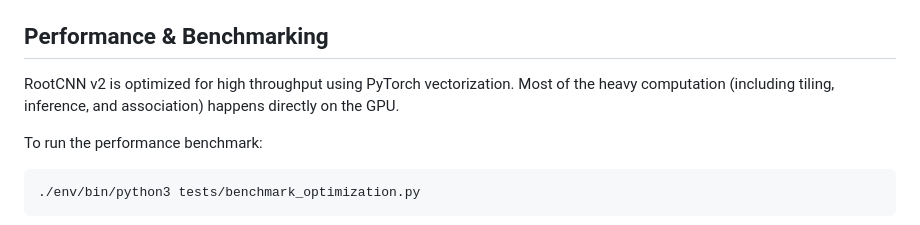
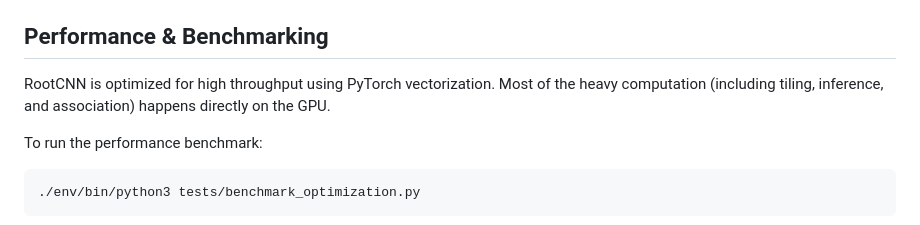
Before and after one commit to lobetb/RootCNN, a Markdown page: README.md, the part around the change. GitHub-like rendering.

Commit message:
Fix typo in README performance section

````diff
--- a/README.md
+++ b/README.md
@@ -60,7 +60,7 @@ The GUI is organized into four sequential tabs:
 
 ## Performance & Benchmarking
 
-RootCNN v2 is optimized for high throughput using PyTorch vectorization. Most of the heavy computation (including tiling, inference, and association) happens directly on the GPU.
+RootCNN is optimized for high throughput using PyTorch vectorization. Most of the heavy computation (including tiling, inference, and association) happens directly on the GPU.
 
 To run the performance benchmark:
 ```bash
````
